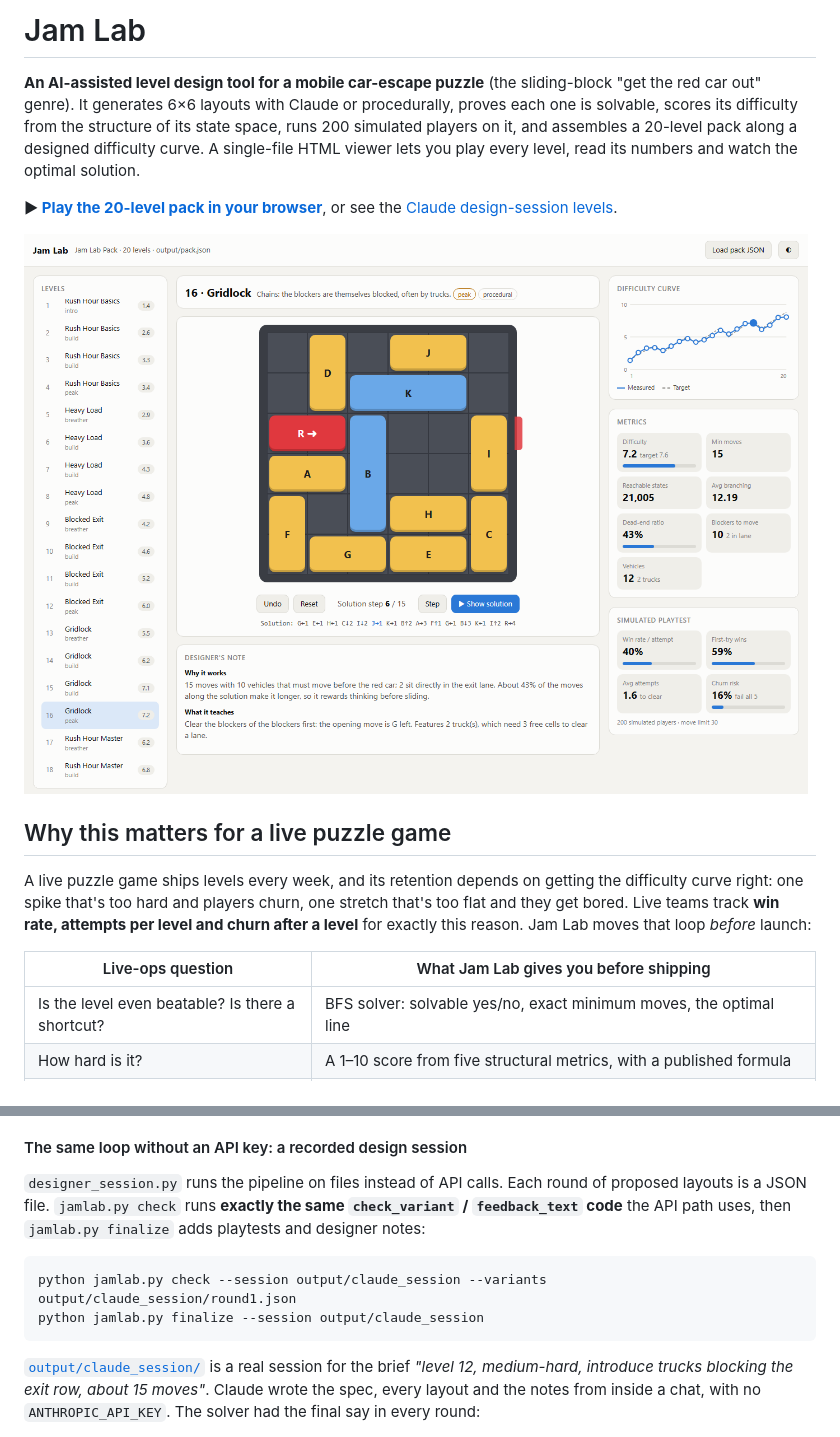
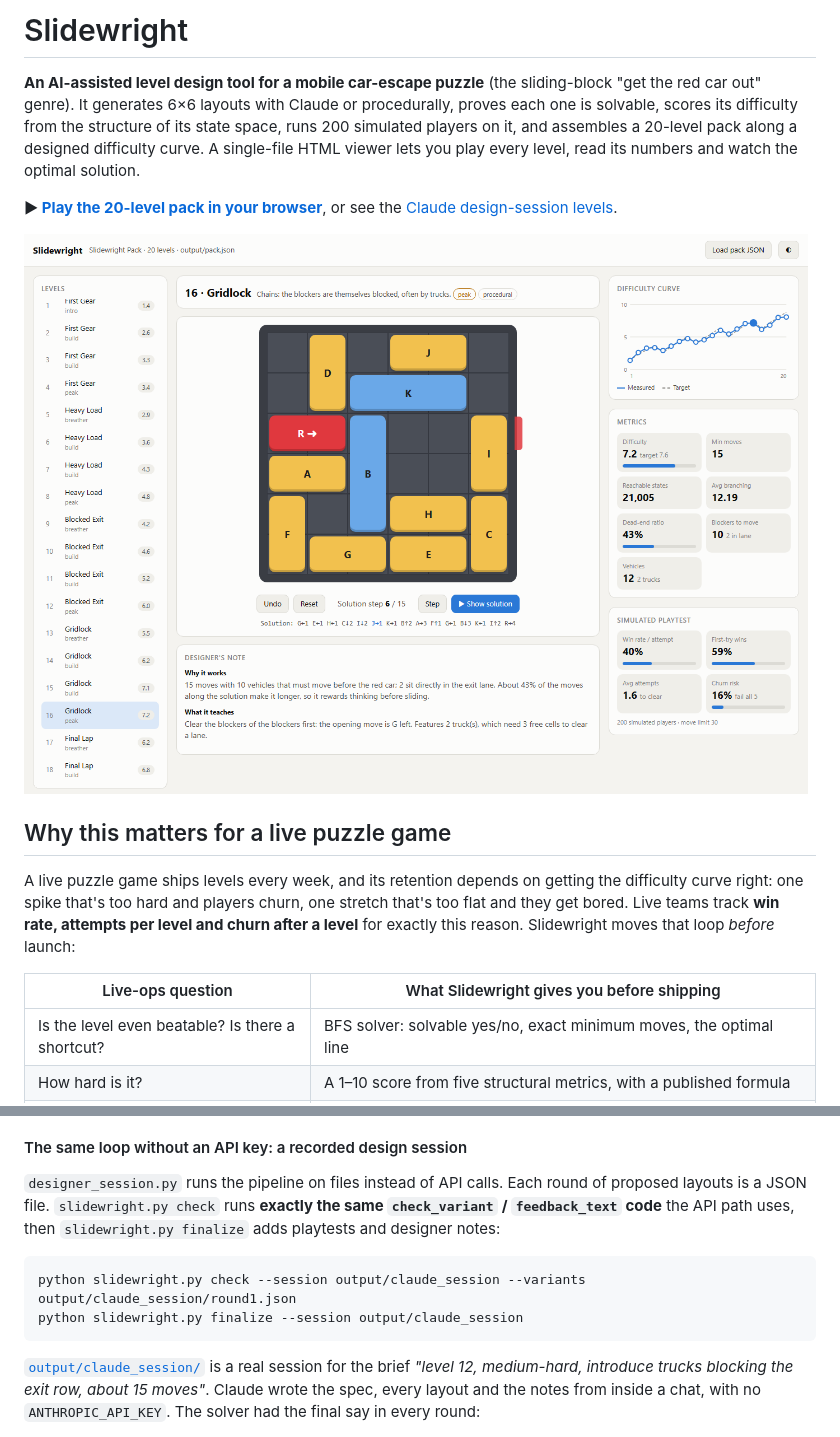
Before and after one commit to erenyagmur/slidewright, a Markdown page: README.md, 2 parts joined by grey strips. GitHub-like rendering; pictures changed too: docs/viewer_light.png.

````diff
--- a/README.md
+++ b/README.md
@@ -1,4 +1,4 @@
-# Jam Lab
+# Slidewright
 
 **An AI-assisted level design tool for a mobile car-escape puzzle** (the sliding-block "get the red car out" genre).
 It generates 6×6 layouts with Claude or procedurally, proves each one is solvable, scores its difficulty from the
@@ -14,9 +14,9 @@ difficulty curve. A single-file HTML viewer lets you play every level, read its
 
 A live puzzle game ships levels every week, and its retention depends on getting the difficulty curve right: one
 spike that's too hard and players churn, one stretch that's too flat and they get bored. Live teams track **win
-rate, attempts per level and churn after a level** for exactly this reason. Jam Lab moves that loop *before* launch:
+rate, attempts per level and churn after a level** for exactly this reason. Slidewright moves that loop *before* launch:
 
-| Live-ops question | What Jam Lab gives you before shipping |
+| Live-ops question | What Slidewright gives you before shipping |
 |---|---|
 | Is the level even beatable? Is there a shortcut? | BFS solver: solvable yes/no, exact minimum moves, the optimal line |
 | How hard is it? | A 1–10 score from five structural metrics, with a published formula |
@@ -188,12 +188,12 @@ brief ─► Claude: spec (difficulty band, target moves, trucks, mechanic)
 
 #### The same loop without an API key: a recorded design session
 `designer_session.py` runs the pipeline on files instead of API calls. Each round of proposed layouts is a JSON
-file. `jamlab.py check` runs **exactly the same `check_variant` / `feedback_text` code** the API path uses, then
-`jamlab.py finalize` adds playtests and designer notes:
+file. `slidewright.py check` runs **exactly the same `check_variant` / `feedback_text` code** the API path uses, then
+`slidewright.py finalize` adds playtests and designer notes:
 
 ```bash
-python jamlab.py check --session output/claude_session --variants output/claude_session/round1.json
-python jamlab.py finalize --session output/claude_session
+python slidewright.py check --session output/claude_session --variants output/claude_session/round1.json
+python slidewright.py finalize --session output/claude_session
 ```
 
 [`output/claude_session/`](output/claude_session/session_log.md) is a real session for the brief *"level 12,
````
Also changed, not shown: other parts of README.md (+17 -17 lines), docs/viewer_dark.png, output/difficulty_curve.png, 6 other files.
